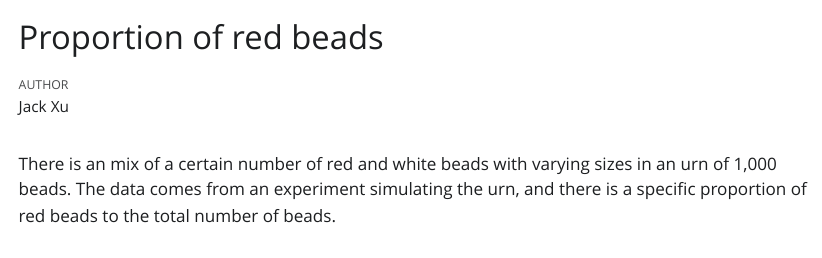
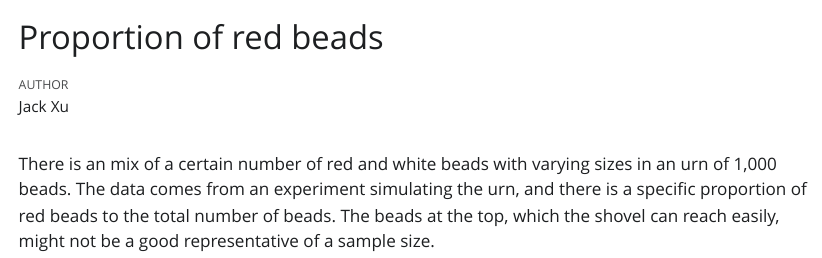
Before and after one commit to jackxu3/urn_beads, a Quarto document (urn_simulation.qmd): the page in a window 1100 px wide, from its top. The pictures show the output file urn_simulation.html that the author committed with the source, opened offline; Quarto's library style sheets are replaced by a plain one without menus.

Commit message:
added second paragraph part

````diff
--- a/urn_simulation.qmd
+++ b/urn_simulation.qmd
@@ -12,4 +12,4 @@ execute:
 library(tidyverse)
 ```
 
-There is an mix of a certain number of red and white beads with varying sizes in an urn of 1,000 beads. The data comes from an experiment simulating the urn, and there is a specific proportion of red beads to the total number of beads.
+There is an mix of a certain number of red and white beads with varying sizes in an urn of 1,000 beads. The data comes from an experiment simulating the urn, and there is a specific proportion of red beads to the total number of beads. The beads at the top, which the shovel can reach easily, might not be a good representative of a sample size.
````
Also changed, not shown: urn_simulation.html.
